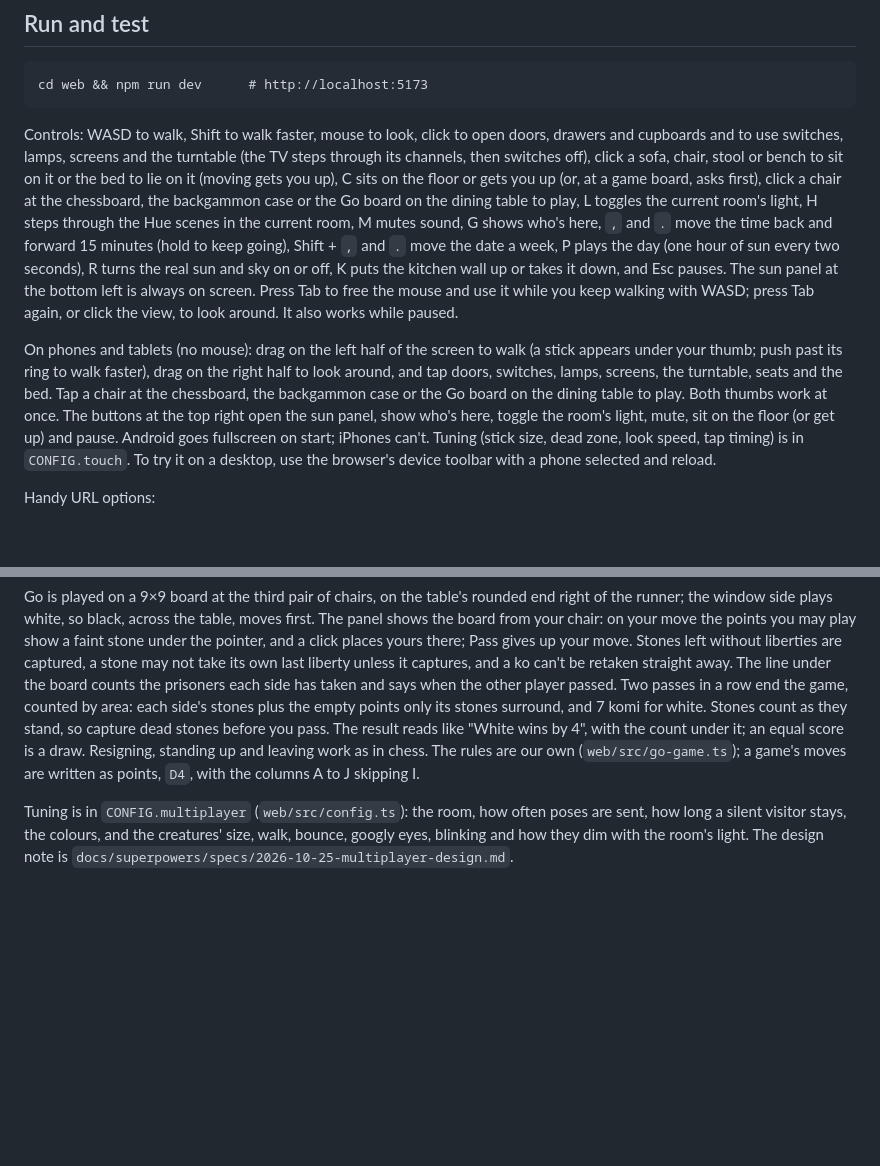
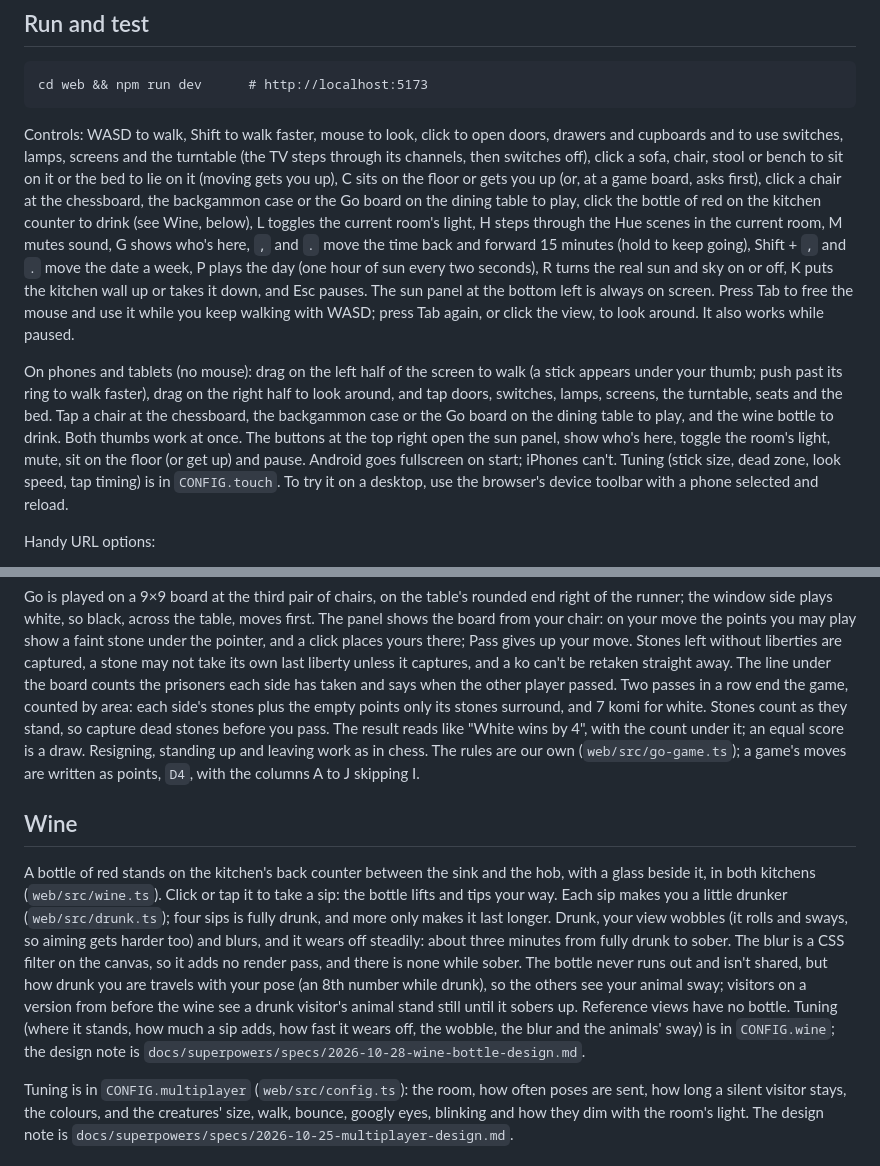
Before and after one commit to sandroleks/home-3d, a Markdown page: README.md, 2 parts joined by grey strips. Drawn GitHub-style; blank space fills up the shorter version.

Commit message:
Wine: in the README, and the design note done
Co-Authored-By: Claude Opus 5.5 <noreply@anthropic.com>

````diff
--- a/README.md
+++ b/README.md
@@ -109,9 +109,9 @@ Linking the real bridge comes later: fill in `CONFIG.hue` (the bridge's address,
 cd web && npm run dev      # http://localhost:5173
 ```
 
-Controls: WASD to walk, Shift to walk faster, mouse to look, click to open doors, drawers and cupboards and to use switches, lamps, screens and the turntable (the TV steps through its channels, then switches off), click a sofa, chair, stool or bench to sit on it or the bed to lie on it (moving gets you up), C sits on the floor or gets you up (or, at a game board, asks first), click a chair at the chessboard, the backgammon case or the Go board on the dining table to play, L toggles the current room's light, H steps through the Hue scenes in the current room, M mutes sound, G shows who's here, `,` and `.` move the time back and forward 15 minutes (hold to keep going), Shift + `,` and `.` move the date a week, P plays the day (one hour of sun every two seconds), R turns the real sun and sky on or off, K puts the kitchen wall up or takes it down, and Esc pauses. The sun panel at the bottom left is always on screen. Press Tab to free the mouse and use it while you keep walking with WASD; press Tab again, or click the view, to look around. It also works while paused.
+Controls: WASD to walk, Shift to walk faster, mouse to look, click to open doors, drawers and cupboards and to use switches, lamps, screens and the turntable (the TV steps through its channels, then switches off), click a sofa, chair, stool or bench to sit on it or the bed to lie on it (moving gets you up), C sits on the floor or gets you up (or, at a game board, asks first), click a chair at the chessboard, the backgammon case or the Go board on the dining table to play, click the bottle of red on the kitchen counter to drink (see Wine, below), L toggles the current room's light, H steps through the Hue scenes in the current room, M mutes sound, G shows who's here, `,` and `.` move the time back and forward 15 minutes (hold to keep going), Shift + `,` and `.` move the date a week, P plays the day (one hour of sun every two seconds), R turns the real sun and sky on or off, K puts the kitchen wall up or takes it down, and Esc pauses. The sun panel at the bottom left is always on screen. Press Tab to free the mouse and use it while you keep walking with WASD; press Tab again, or click the view, to look around. It also works while paused.
 
-On phones and tablets (no mouse): drag on the left half of the screen to walk (a stick appears under your thumb; push past its ring to walk faster), drag on the right half to look around, and tap doors, switches, lamps, screens, the turntable, seats and the bed. Tap a chair at the chessboard, the backgammon case or the Go board on the dining table to play. Both thumbs work at once. The buttons at the top right open the sun panel, show who's here, toggle the room's light, mute, sit on the floor (or get up) and pause. Android goes fullscreen on start; iPhones can't. Tuning (stick size, dead zone, look speed, tap timing) is in `CONFIG.touch`. To try it on a desktop, use the browser's device toolbar with a phone selected and reload.
+On phones and tablets (no mouse): drag on the left half of the screen to walk (a stick appears under your thumb; push past its ring to walk faster), drag on the right half to look around, and tap doors, switches, lamps, screens, the turntable, seats and the bed. Tap a chair at the chessboard, the backgammon case or the Go board on the dining table to play, and the wine bottle to drink. Both thumbs work at once. The buttons at the top right open the sun panel, show who's here, toggle the room's light, mute, sit on the floor (or get up) and pause. Android goes fullscreen on start; iPhones can't. Tuning (stick size, dead zone, look speed, tap timing) is in `CONFIG.touch`. To try it on a desktop, use the browser's device toolbar with a phone selected and reload.
 
 Handy URL options:
 
@@ -155,6 +155,10 @@ Backgammon is played at the middle pair of chairs, in a small travel case betwee
 
 Go is played on a 9×9 board at the third pair of chairs, on the table's rounded end right of the runner; the window side plays white, so black, across the table, moves first. The panel shows the board from your chair: on your move the points you may play show a faint stone under the pointer, and a click places yours there; Pass gives up your move. Stones left without liberties are captured, a stone may not take its own last liberty unless it captures, and a ko can't be retaken straight away. The line under the board counts the prisoners each side has taken and says when the other player passed. Two passes in a row end the game, counted by area: each side's stones plus the empty points only its stones surround, and 7 komi for white. Stones count as they stand, so capture dead stones before you pass. The result reads like "White wins by 4", with the count under it; an equal score is a draw. Resigning, standing up and leaving work as in chess. The rules are our own (`web/src/go-game.ts`); a game's moves are written as points, `D4`, with the columns A to J skipping I.
 
+## Wine
+
+A bottle of red stands on the kitchen's back counter between the sink and the hob, with a glass beside it, in both kitchens (`web/src/wine.ts`). Click or tap it to take a sip: the bottle lifts and tips your way. Each sip makes you a little drunker (`web/src/drunk.ts`); four sips is fully drunk, and more only makes it last longer. Drunk, your view wobbles (it rolls and sways, so aiming gets harder too) and blurs, and it wears off steadily: about three minutes from fully drunk to sober. The blur is a CSS filter on the canvas, so it adds no render pass, and there is none while sober. The bottle never runs out and isn't shared, but how drunk you are travels with your pose (an 8th number while drunk), so the others see your animal sway; visitors on a version from before the wine see a drunk visitor's animal stand still until it sobers up. Reference views have no bottle. Tuning (where it stands, how much a sip adds, how fast it wears off, the wobble, the blur and the animals' sway) is in `CONFIG.wine`; the design note is `docs/superpowers/specs/2026-10-28-wine-bottle-design.md`.
+
 Tuning is in `CONFIG.multiplayer` (`web/src/config.ts`): the room, how often poses are sent, how long a silent visitor stays, the colours, and the creatures' size, walk, bounce, googly eyes, blinking and how they dim with the room's light. The design note is `docs/superpowers/specs/2026-10-25-multiplayer-design.md`.
 
 ## Deploy
````
Also changed, not shown: 1 other file.
